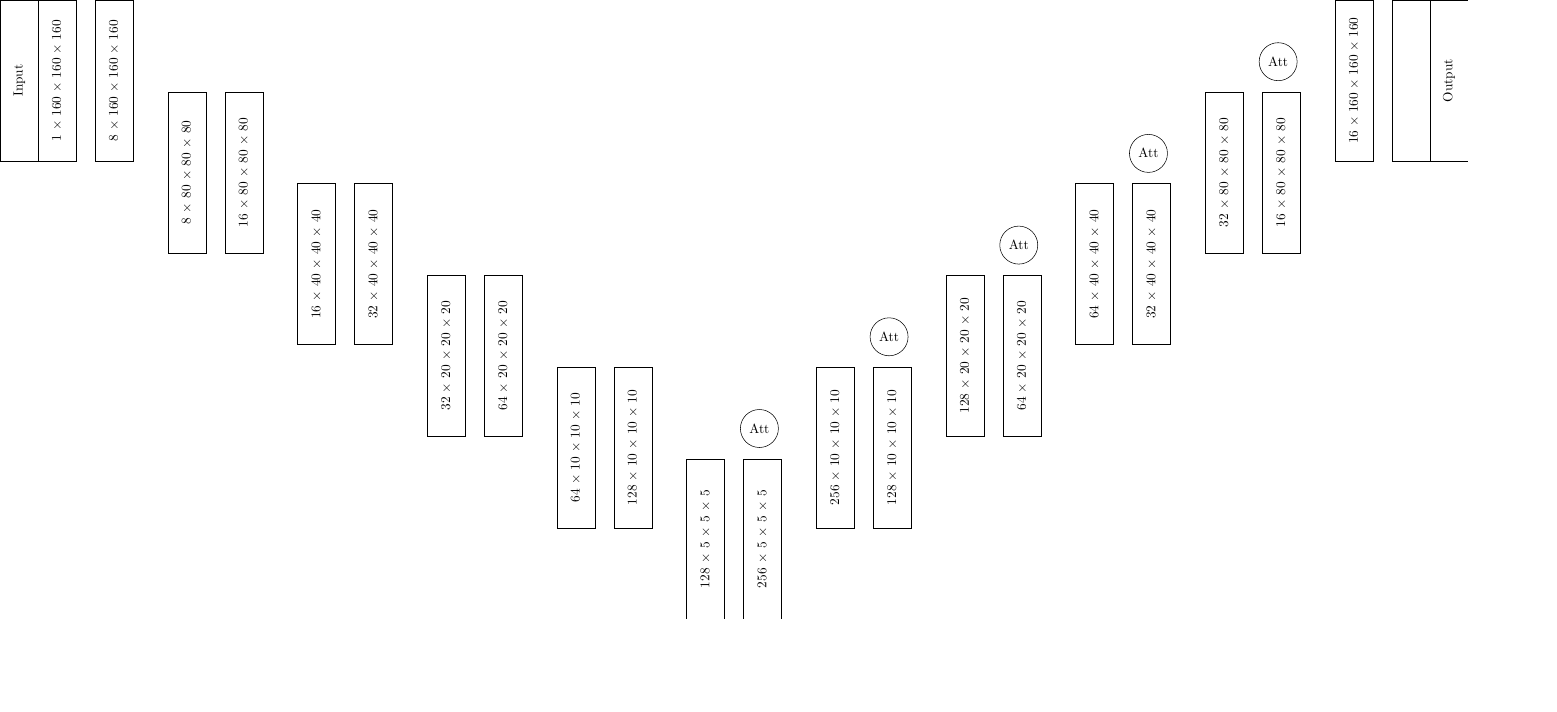
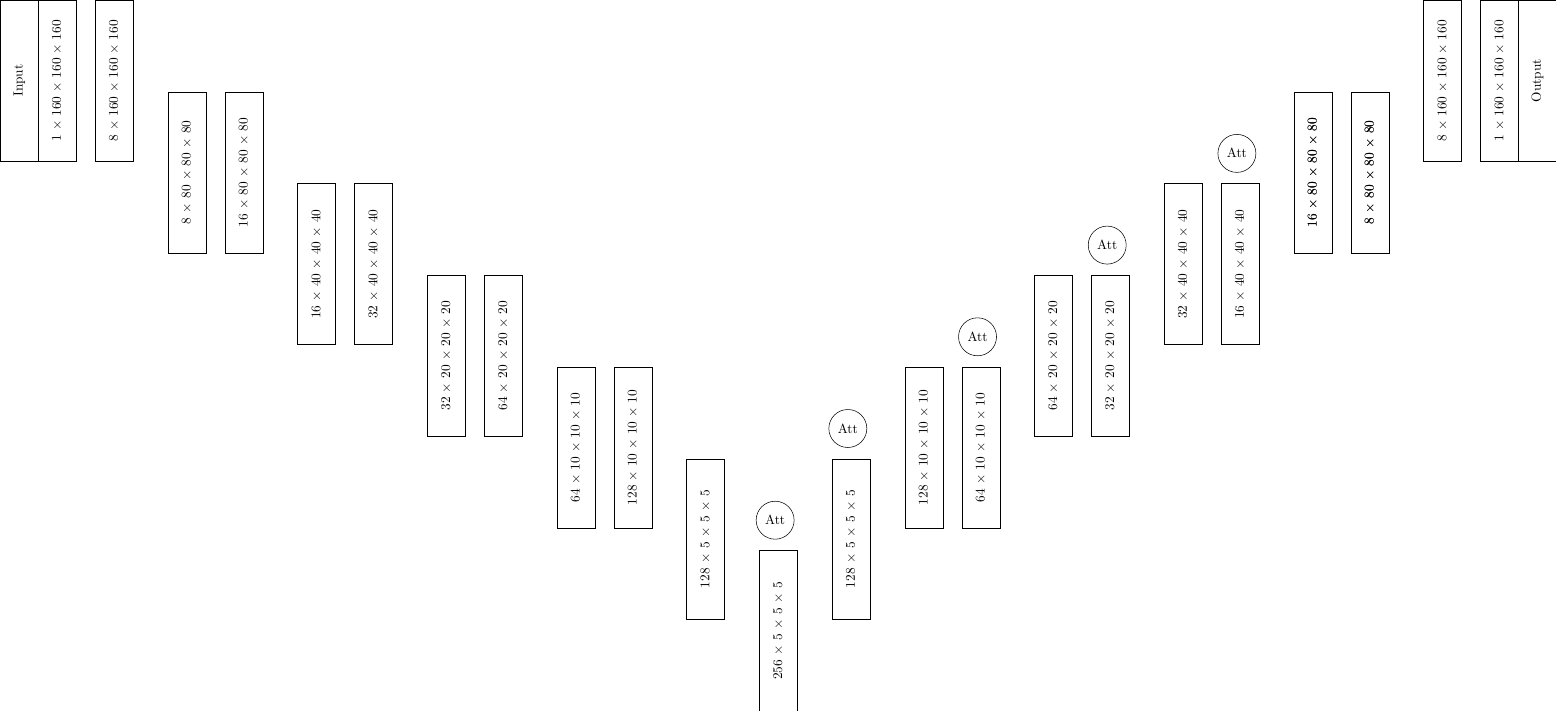
Before and after one commit to JGIBristol/zebrafish_jaw_segmentation, a LaTeX figure (paper_diagrams/net_diagram.tex): the whole page, the shorter picture padded with empty space. Compiled offline with pdfLaTeX.

Commit message:
maybe this is now more correct, but I dont think so

```diff
--- a/paper_diagrams/net_diagram.tex
+++ b/paper_diagrams/net_diagram.tex
@@ -41,31 +41,36 @@
     \node (conv4) [block, below of=enc4, yshift=0.5cm]{$128\times10\times10\times10$};
 
     \node (enc5) [block, below left of=conv4, yshift=-0.5cm, xshift=-1cm]{$128\times5\times5\times5$};
-    \node (conv5) [block, below of=enc5, yshift=0.5cm]{$256\times5\times5\times5$};
 
     % Bottom layer
+    \node (bottom) [block, below left of=enc5, yshift=-0.5cm, xshift=-1cm]{$256\times5\times5\times5$};
 
     % Expanding Path
-    \node (dec5) [block, below right of=conv5, yshift=-0.5cm, xshift=1cm]{$256\times10\times10\times10$};
-    \node (conv6) [block, below of=dec5, yshift=0.5cm] {$128\times10\times10\times10$};
+    \node (conv6) [block, below right of=bottom, yshift=-0.5cm, xshift=1cm] {$128\times5\times5\times5$};
 
-    \node (dec4) [block, below right of=conv6, yshift=-0.5cm, xshift=1cm]{$128\times20\times20\times20$};
-    \node (conv7) [block, below of=dec4, yshift=0.5cm] {$64\times20\times20\times20$};
+    \node (dec4) [block, below right of=conv6, yshift=-0.5cm, xshift=1cm]{$128\times10\times10\times10$};
+    \node (conv7) [block, below of=dec4, yshift=0.5cm] {$64\times10\times10\times10$};
 
-    \node (dec3) [block, below right of=conv7, yshift=-0.5cm, xshift=1cm]{$64\times40\times40\times40$};
-    \node (conv8) [block, below of=dec3, yshift=0.5cm] {$32\times40\times40\times40$};
+    \node (dec3) [block, below right of=conv7, yshift=-0.5cm, xshift=1cm]{$64\times20\times20\times20$};
+    \node (conv8) [block, below of=dec3, yshift=0.5cm] {$32\times20\times20\times20$};
 
-    \node (dec2) [block, below right of=conv8, yshift=-0.5cm, xshift=1cm]{$32\times80\times80\times80$};
-    \node (conv9) [block, below of=dec2, yshift=0.5cm] {$16\times80\times80\times80$};
+    \node (dec2) [block, below right of=conv8, yshift=-0.5cm, xshift=1cm]{$32\times40\times40\times40$};
+    \node (conv9) [block, below of=dec2, yshift=0.5cm] {$16\times40\times40\times40$};
 
-    \node (dec1) [block, below right of=conv9, yshift=-0.5cm, xshift=1cm]{$16\times160\times160\times160$};
+    \node (dec1) [block, below right of=conv9, yshift=-0.5cm, xshift=1cm]{$16\times80\times80\times80$};
+    \node (conv10) [block, below of=dec1, yshift=0.5cm] {$8\times80\times80\times80$};
+
+    \node (dec1) [block, below right of=conv9, yshift=-0.5cm, xshift=1cm]{$16\times80\times80\times80$};
+    \node (conv10) [block, below of=dec1, yshift=0.5cm] {$8\times80\times80\times80$};
+
+    \node (dec0) [block, below right of=conv10, yshift=-0.5cm, xshift=1cm]{$8\times160\times160\times160$};
 
     % Output
-    \node (output) [block, below of=dec1, yshift=0.5cm] {};
+    \node (output) [block, below of=dec0, yshift=0.5cm] {$1\times160\times160\times160$};
     \node (output_label) [block, below of=output, yshift=1cm]{Output};
 
     % % Attention Mechanisms
-    \node (att5) [attention, above right of=conv5, xshift=-1.5cm, yshift=1.5cm] {Att};
+    \node (att5) [attention, above right of=bottom, xshift=-1.5cm, yshift=1.5cm] {Att};
     \node (att4) [attention, above right of=conv6, xshift=-1.5cm, yshift=1.5cm] {Att};
     \node (att3) [attention, above right of=conv7, xshift=-1.5cm, yshift=1.5cm] {Att};
     \node (att2) [attention, above right of=conv8, xshift=-1.5cm, yshift=1.5cm] {Att};
```
